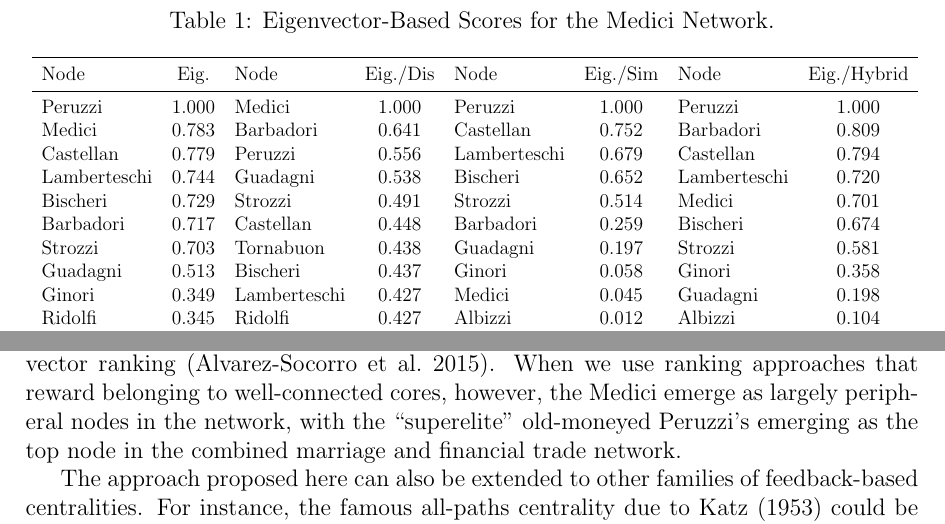
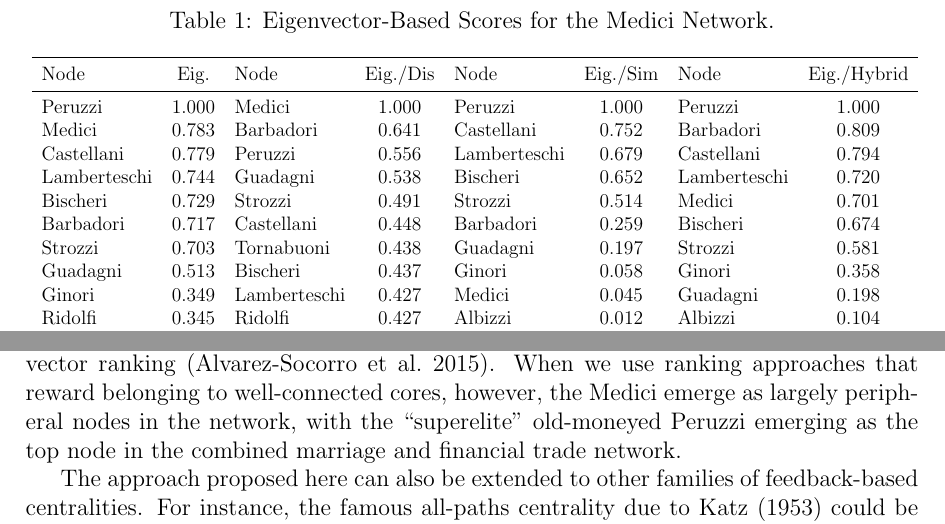
Before and after one commit to olizardo/combining-similarity-eigenvector, a LaTeX paper (manuscript.tex, which reads main.tex): two parts of pages 9 and 11 of 13, joined at a grey line, cut so that both start at the same text. Compiled offline with pdfLaTeX.

Commit message:
Fix typos flagged on Connections proof: et al. possessives, Peruzzi plural, citep->citet, remove acknowledgments placeholder, full family names in Table 1

```diff
--- a/main.tex
+++ b/main.tex
@@ -8,19 +8,19 @@
 Node & Eig. & Node & Eig./Dis & Node & Eig./Sim & Node & Eig./Hybrid\\
 \midrule
 Peruzzi & 1.000 & Medici & 1.000 & Peruzzi & 1.000 & Peruzzi & 1.000\\
-Medici & 0.783 & Barbadori & 0.641 & Castellan & 0.752 & Barbadori & 0.809\\
-Castellan & 0.779 & Peruzzi & 0.556 & Lamberteschi & 0.679 & Castellan & 0.794\\
+Medici & 0.783 & Barbadori & 0.641 & Castellani & 0.752 & Barbadori & 0.809\\
+Castellani & 0.779 & Peruzzi & 0.556 & Lamberteschi & 0.679 & Castellani & 0.794\\
 Lamberteschi & 0.744 & Guadagni & 0.538 & Bischeri & 0.652 & Lamberteschi & 0.720\\
 Bischeri & 0.729 & Strozzi & 0.491 & Strozzi & 0.514 & Medici & 0.701\\
-Barbadori & 0.717 & Castellan & 0.448 & Barbadori & 0.259 & Bischeri & 0.674\\
-Strozzi & 0.703 & Tornabuon & 0.438 & Guadagni & 0.197 & Strozzi & 0.581\\
+Barbadori & 0.717 & Castellani & 0.448 & Barbadori & 0.259 & Bischeri & 0.674\\
+Strozzi & 0.703 & Tornabuoni & 0.438 & Guadagni & 0.197 & Strozzi & 0.581\\
 Guadagni & 0.513 & Bischeri & 0.437 & Ginori & 0.058 & Ginori & 0.358\\
 Ginori & 0.349 & Lamberteschi & 0.427 & Medici & 0.045 & Guadagni & 0.198\\
 Ridolfi & 0.345 & Ridolfi & 0.427 & Albizzi & 0.012 & Albizzi & 0.104\\
 Albizzi & 0.308 & Albizzi & 0.419 & Pazzi & 0.003 & Ridolfi & 0.009\\
-Tornabuon & 0.307 & Ginori & 0.348 & Salviati & 0.003 & Tornabuon & 0.009\\
+Tornabuoni & 0.307 & Ginori & 0.348 & Salviati & 0.003 & Tornabuoni & 0.009\\
 Pazzi & 0.000 & Pazzi & 0.000 & Ridolfi & 0.000 & Pazzi & 0.000\\
-Salviati & 0.000 & Salviati & 0.000 & Tornabuon & 0.000 & Salviati & 0.000\\
+Salviati & 0.000 & Salviati & 0.000 & Tornabuoni & 0.000 & Salviati & 0.000\\
 \bottomrule
 \end{tabular}}
 \end{table}
--- a/manuscript.tex
+++ b/manuscript.tex
@@ -187,7 +187,7 @@ This short note presents a generalized approach to combining the reasoning behin
 
 Building on recent work by \citet{alvarez-socorro2015eigencentrality-66c} who propose to use the pairwise dissimilarities between nodes as a weight on each edge before estimating the usual Bonacich eigenvector rankings, I argue that in some settings it might be more desirable to weigh the edges by the \textit{similarity}, as this may be more consistent with the idea of prominence as membership in a centralized core of well-connected nodes. Alternatively, the analyst may want to consider both dissimilarities and similarities as edge weights in computing the ranking, rewarding actors who engage in hybrid brokerage and closure strategies the most. In this way, the generalized approach proposed here allows us to \textit{combine} these two analytic strategies, ranking nodes highly when they hedge their bets and engage in both connectivity strategies.
 
-Analysis of the classic Florentine Families dataset of \citet{padgett1993robust-4cc} reveals that, when considering two different connectivity strategies, the much heralded Medici family emerges as \textit{brokerage specialists}: Undisputedly the top nodes when the pairwise dissimilarities between connected dyads are used as edge weights before eigenvector ranking \citep{alvarez-socorro2015eigencentrality-66c}. When we use ranking approaches that reward belonging to well-connected cores, however, the Medici emerge as largely peripheral nodes in the network, with the ``superelite" old-moneyed Peruzzi's emerging as the top node in the combined marriage and financial trade network.
+Analysis of the classic Florentine Families dataset of \citet{padgett1993robust-4cc} reveals that, when considering two different connectivity strategies, the much heralded Medici family emerges as \textit{brokerage specialists}: Undisputedly the top nodes when the pairwise dissimilarities between connected dyads are used as edge weights before eigenvector ranking \citep{alvarez-socorro2015eigencentrality-66c}. When we use ranking approaches that reward belonging to well-connected cores, however, the Medici emerge as largely peripheral nodes in the network, with the ``superelite" old-moneyed Peruzzi emerging as the top node in the combined marriage and financial trade network.
 
 The approach proposed here can also be extended to other families of feedback-based centralities. For instance, the famous all-paths centrality due to \citet{katz1953new-19a} could be extended in the same way, by substituting $\mathbf{W}$ for $\mathbf{A}$ in the usual calculation. Here, we would consider them central if they share many paths with many others, with the paths weighted by similarity or dissimilarity, depending on the application. The same approach can be used with other attenuated path-based measures of node position, such as communicability centrality \citep{estrada2010network-294}, which can also be fruitfully combined with similarity/dissimilarity analysis.
 
```
Also changed, not shown: manuscript.tex (10 more changed lines).
